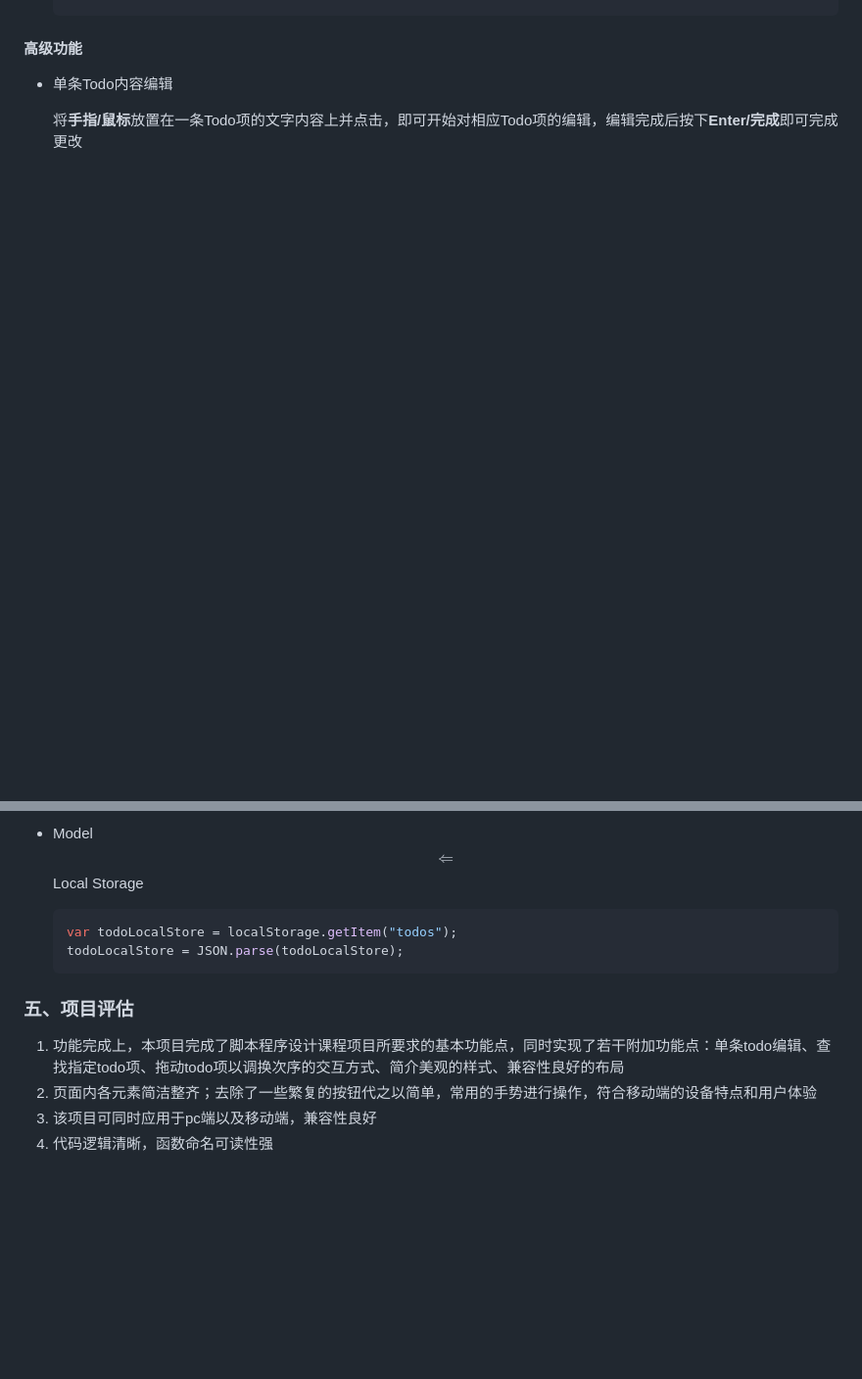
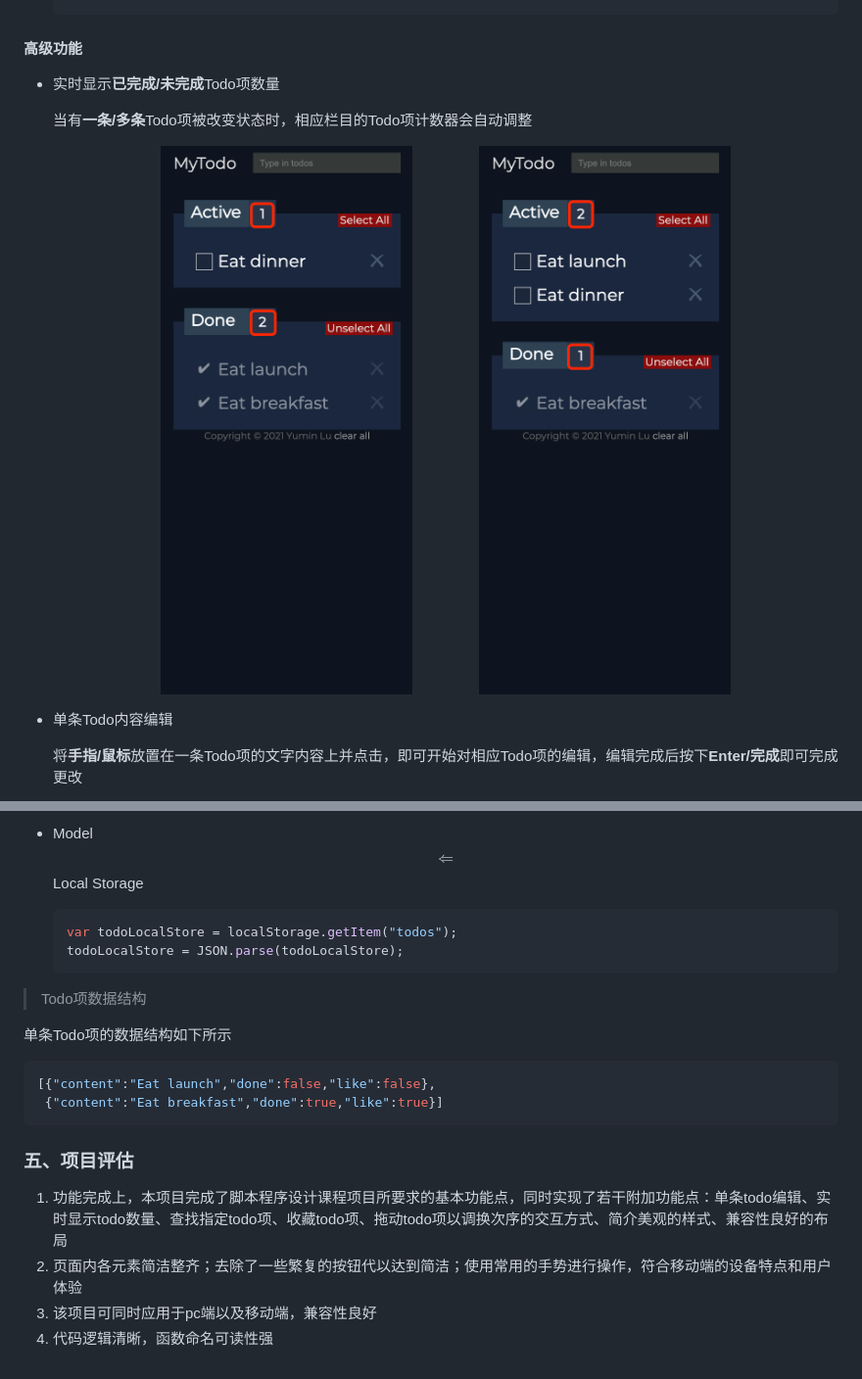
Before and after one commit to MatrixTZuZT/TodoList, a Markdown page: doc/doc.md, 2 parts joined by grey strips. Shown at 98% size. Rendered like a GitHub page; blank space fills up the shorter version.

````diff
--- a/doc/doc.md
+++ b/doc/doc.md
@@ -97,4 +102,12 @@
 #### 高级功能
+
+- 实时显示**已完成/未完成**Todo项数量
+
+  当有**一条/多条**Todo项被改变状态时，相应栏目的Todo项计数器会自动调整
+
+  <center><img src="./img/13.png" width = "40%" /> <img src="./img/14.png" width = "40%" /> </center>
+
+  <div STYLE="page-break-after: always;"></div>
 
 - 单条Todo内容编辑
 
@@ -212,9 +246,18 @@ function render() {
   todoLocalStore = JSON.parse(todoLocalStore);
   ```
 
+> Todo项数据结构
+
+单条Todo项的数据结构如下所示
+
+```json
+[{"content":"Eat launch","done":false,"like":false},
+ {"content":"Eat breakfast","done":true,"like":true}]
+```
+
 ### 五、项目评估
 
-1. 功能完成上，本项目完成了脚本程序设计课程项目所要求的基本功能点，同时实现了若干附加功能点：单条todo编辑、查找指定todo项、拖动todo项以调换次序的交互方式、简介美观的样式、兼容性良好的布局
-2. ⻚⾯内各元素简洁整⻬；去除了⼀些繁复的按钮代之以简单，常⽤的⼿势进⾏操作，符合移动端的设备特点和⽤户体验
+1. 功能完成上，本项目完成了脚本程序设计课程项目所要求的基本功能点，同时实现了若干附加功能点：单条todo编辑、实时显示todo数量、查找指定todo项、收藏todo项、拖动todo项以调换次序的交互方式、简介美观的样式、兼容性良好的布局
+2. ⻚⾯内各元素简洁整⻬；去除了⼀些繁复的按钮代以达到简洁；使用常⽤的⼿势进⾏操作，符合移动端的设备特点和⽤户体验
 3. 该项目可同时应用于pc端以及移动端，兼容性良好
 4. 代码逻辑清晰，函数命名可读性强
````
Also changed, not shown: other parts of doc/doc.md (+47 -21 lines), doc/img/12.png, doc/img/24.png (added), doc/img/25.png (added), imgs/nots.png (added), imgs/s.png (added), 5 other files.
